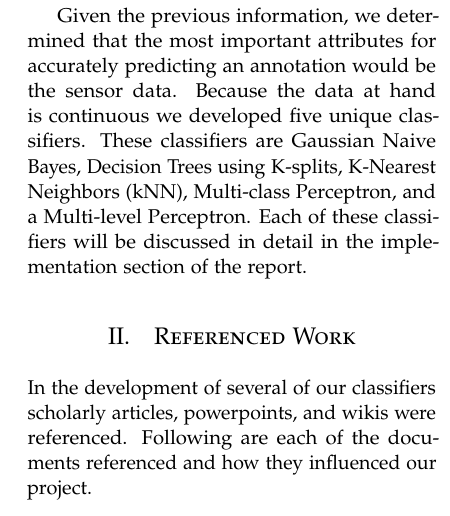
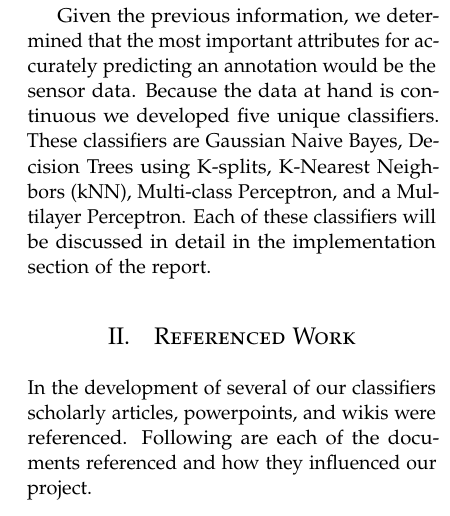
Before and after one commit to MGCoding/ml-final-project, a LaTeX document (doc/final-article.tex): part of one column of page 1 of 5, cut so that both start at the same text. Compiled offline with pdfLaTeX.

Commit message:
Minor document change

```diff
--- a/doc/final-article.tex
+++ b/doc/final-article.tex
@@ -69,7 +69,7 @@
 
 Physiological Data Modeling, the topic chosen for this project, contains several obstacles that must be overcome before accurate predictions can be made.  These obstacles are derived from the acquisition of data through sensors.  Sensors are inherently noisy, can be combined to provide a more accurate representation than each sensor taken individually, and represent continuous values rather than discrete.  The goal of our project was to obtain the highest accuracy possible when predicting annotations for each instance of the data.  Given for each data instance was the age, handedness, gender, nine sensors each pertaining to a different reading, and the session time that had elapsed since the beginning.  In this paper, annotations refer to the classification given to one instance of the data.  Classifications for this data set are multivariate.
 
-Given the previous information, we determined that the most important attributes for accurately predicting an annotation would be the sensor data.  Because the data at hand is continuous we developed five unique classifiers.  These classifiers are Gaussian Naive Bayes, Decision Trees using K-splits, K-Nearest Neighbors (kNN), Multi-class Perceptron, and a Multi-level Perceptron.  Each of these classifiers will be discussed in detail in the implementation section of the report.
+Given the previous information, we determined that the most important attributes for accurately predicting an annotation would be the sensor data.  Because the data at hand is continuous we developed five unique classifiers.  These classifiers are Gaussian Naive Bayes, Decision Trees using K-splits, K-Nearest Neighbors (kNN), Multi-class Perceptron, and a Multilayer Perceptron.  Each of these classifiers will be discussed in detail in the implementation section of the report.
 
 \section{Referenced Work}
 
```
Also changed, not shown: doc/final-article.pdf.
